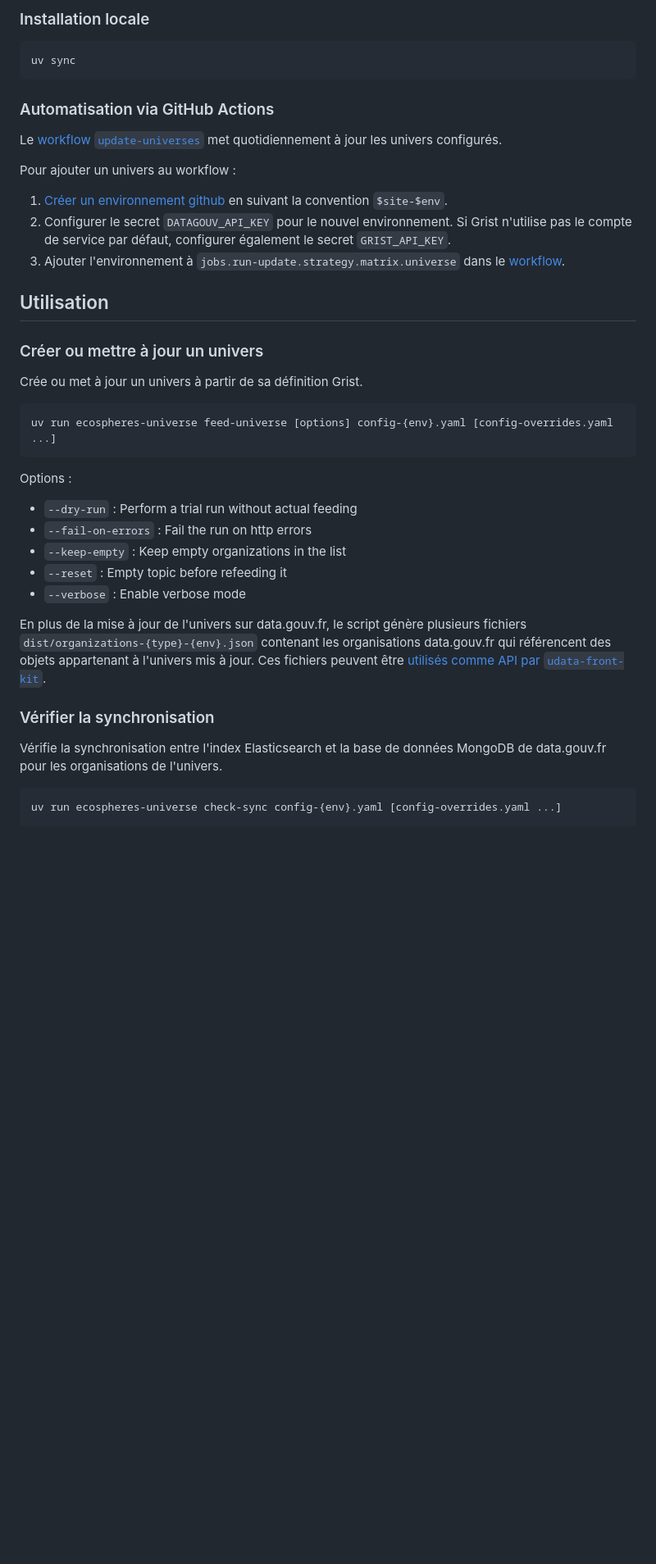
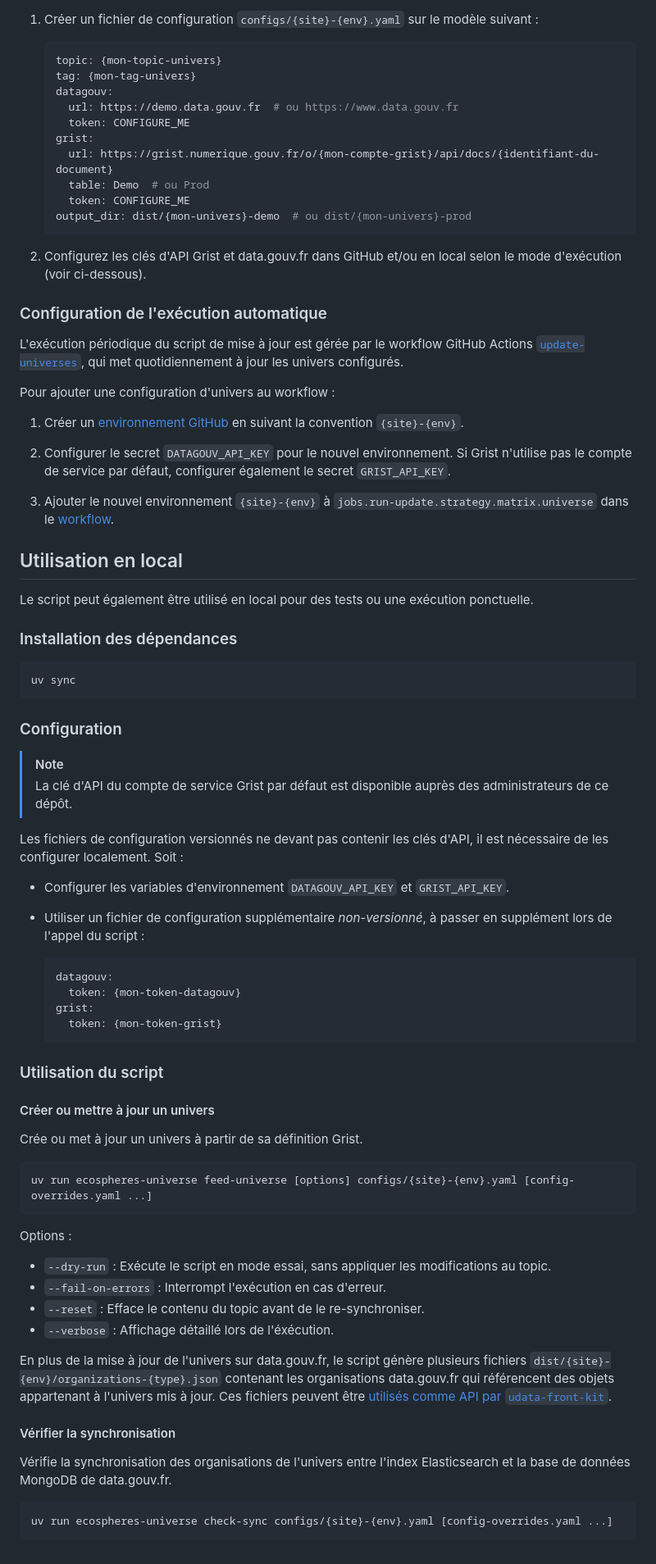
Before and after one commit to ecolabdata/ecospheres-universe, a Markdown page: README.md, the part around one of its changes. Shown at 82% size. Drawn GitHub-style; blank space fills up the shorter version.

````diff
--- a/README.md
+++ b/README.md
@@ -23,43 +51,89 @@ grist:
 
-### Installation locale
+1. Créer un fichier de configuration `configs/{site}-{env}.yaml` sur le modèle suivant :
+
+   ```yaml
+   topic: {mon-topic-univers}
+   tag: {mon-tag-univers}
+   datagouv:
+     url: https://demo.data.gouv.fr  # ou https://www.data.gouv.fr
+     token: CONFIGURE_ME
+   grist:
+     url: https://grist.numerique.gouv.fr/o/{mon-compte-grist}/api/docs/{identifiant-du-document}
+     table: Demo  # ou Prod
+     token: CONFIGURE_ME
+   output_dir: dist/{mon-univers}-demo  # ou dist/{mon-univers}-prod
+   ```
+
+2. Configurez les clés d'API Grist et data.gouv.fr dans GitHub et/ou en local selon le mode d'exécution (voir ci-dessous).
+
+
+### Configuration de l'exécution automatique
+
+L'exécution périodique du script de mise à jour est gérée par le workflow GitHub Actions [`update-universes`](https://github.com/ecolabdata/ecospheres-universe/blob/main/.github/workflows/update-universes.yml), qui met quotidiennement à jour les univers configurés.
+
+Pour ajouter une configuration d'univers au workflow :
+
+1. Créer un [environnement GitHub](https://github.com/ecolabdata/ecospheres-universe/settings/environments) en suivant la convention `{site}-{env}`.
+
+2. Configurer le secret `DATAGOUV_API_KEY` pour le nouvel environnement. Si Grist n'utilise pas le compte de service par défaut, configurer également le secret `GRIST_API_KEY`.
+
+3. Ajouter le nouvel environnement `{site}-{env}` à `jobs.run-update.strategy.matrix.universe` dans le [workflow](https://github.com/ecolabdata/ecospheres-universe/blob/main/.github/workflows/update-universes.yml).
+
+
+## Utilisation en local
+
+Le script peut également être utilisé en local pour des tests ou une exécution ponctuelle.
+
+
+### Installation des dépendances
 
 ```shell
 uv sync
 ```
 
-### Automatisation via GitHub Actions
 
-Le [workflow `update-universes`](https://github.com/ecolabdata/ecospheres-universe/blob/main/.github/workflows/update-universes.yml) met quotidiennement à jour les univers configurés.
+### Configuration
 
-Pour ajouter un univers au workflow :
-1. [Créer un environnement github](https://github.com/ecolabdata/ecospheres-universe/settings/environments) en suivant la convention `$site-$env`.
-2. Configurer le secret `DATAGOUV_API_KEY` pour le nouvel environnement. Si Grist n'utilise pas le compte de service par défaut, configurer également le secret `GRIST_API_KEY`.
-3. Ajouter l'environnement à `jobs.run-update.strategy.matrix.universe` dans le [workflow]((https://github.com/ecolabdata/ecospheres-universe/blob/main/.github/workflows/update-universes.yml)).
+> [!NOTE]
+> La clé d'API du compte de service Grist par défaut est disponible auprès des administrateurs de ce dépôt.
+
+Les fichiers de configuration versionnés ne devant pas contenir les clés d'API, il est nécessaire de les configurer localement. Soit :
+
+- Configurer les variables d'environnement `DATAGOUV_API_KEY` et `GRIST_API_KEY`.
+
+- Utiliser un fichier de configuration supplémentaire *non-versionné*, à passer en supplément lors de l'appel du script :
+
+  ```yaml
+  datagouv:
+    token: {mon-token-datagouv}
+  grist:
+    token: {mon-token-grist}
+  ```
 
 
-## Utilisation
+### Utilisation du script
 
-### Créer ou mettre à jour un univers
+#### Créer ou mettre à jour un univers
 
 Crée ou met à jour un univers à partir de sa définition Grist.
 
 ```shell
-uv run ecospheres-universe feed-universe [options] config-{env}.yaml [config-overrides.yaml ...]
+uv run ecospheres-universe feed-universe [options] configs/{site}-{env}.yaml [config-overrides.yaml ...]
 ```
 
 Options :
-- `--dry-run` : Perform a trial run without actual feeding
-- `--fail-on-errors` : Fail the run on http errors
-- `--keep-empty` : Keep empty organizations in the list
-- `--reset` : Empty topic before refeeding it
-- `--verbose` : Enable verbose mode
+- `--dry-run` : Exécute le script en mode essai, sans appliquer les modifications au topic.
+- `--fail-on-errors` : Interrompt l'exécution en cas d'erreur.
+- `--reset` : Efface le contenu du topic avant de le re-synchroniser.
+- `--verbose` : Affichage détaillé lors de l'éxécution.
 
-En plus de la mise à jour de l'univers sur data.gouv.fr, le script génère plusieurs fichiers `dist/organizations-{type}-{env}.json` contenant les organisations data.gouv.fr qui référencent des objets appartenant à l'univers mis à jour. Ces fichiers peuvent être [utilisés comme API par `udata-front-kit`](https://github.com/opendatateam/udata-front-kit/blob/main/configs/ecospheres/config.yaml).
+En plus de la mise à jour de l'univers sur data.gouv.fr, le script génère plusieurs fichiers `dist/{site}-{env}/organizations-{type}.json` contenant les organisations data.gouv.fr qui référencent des objets appartenant à l'univers mis à jour. Ces fichiers peuvent être [utilisés comme API par `udata-front-kit`](https://github.com/opendatateam/udata-front-kit/blob/main/configs/ecospheres/config.yaml).
 
-### Vérifier la synchronisation
 
-Vérifie la synchronisation entre l'index Elasticsearch et la base de données MongoDB de data.gouv.fr pour les organisations de l'univers.
+#### Vérifier la synchronisation
+
+Vérifie la synchronisation des organisations de l'univers entre l'index Elasticsearch et la base de données MongoDB de data.gouv.fr.
 
 ```shell
-uv run ecospheres-universe check-sync config-{env}.yaml [config-overrides.yaml ...]
+uv run ecospheres-universe check-sync configs/{site}-{env}.yaml [config-overrides.yaml ...]
 ```
````
Also changed, not shown: other parts of README.md (+39 -11 lines), .images/architecture.png (added), .images/grist-copy-template.png (added), .images/grist-define-universe.png (added), .images/grist-service-account.png (added), .images/grist-synchronize.png (added).
